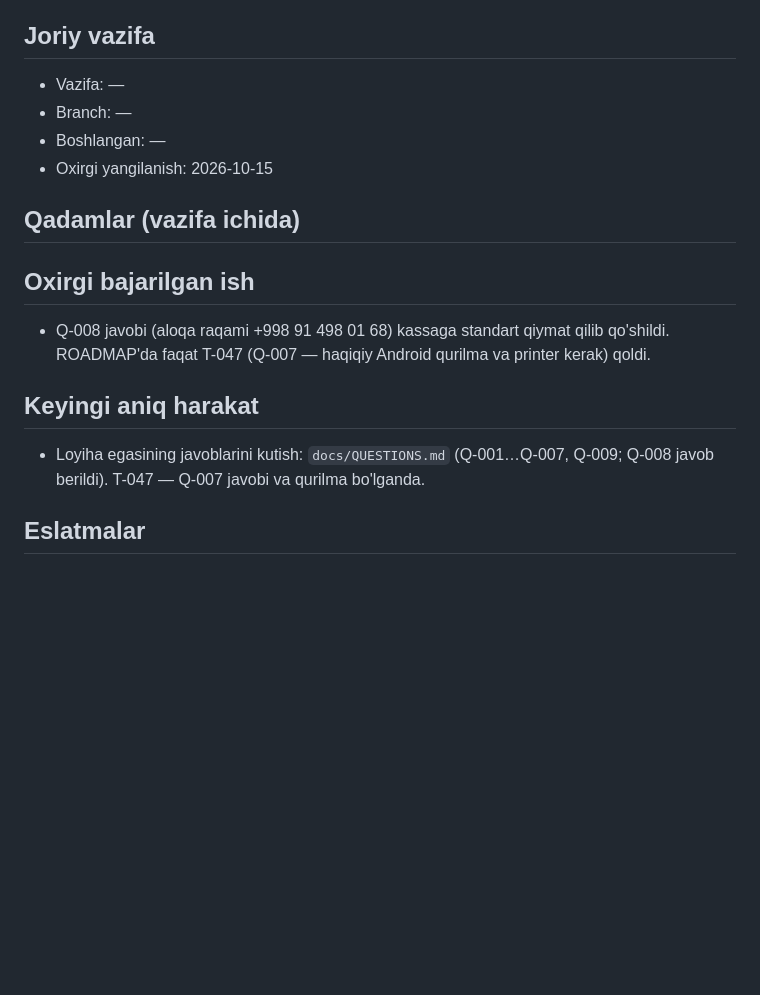
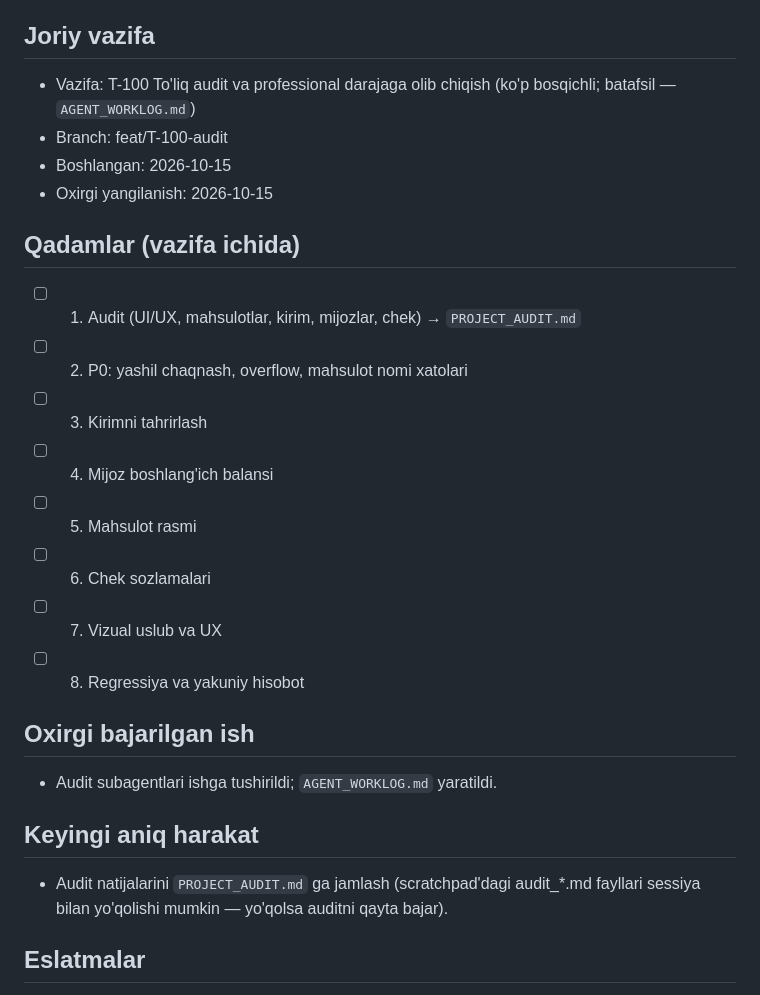
Before and after one commit to Arabjonoff/POS, a Markdown page: docs/STATE.md, the part around the change. Rendered like a GitHub page; blank space fills up the shorter version.

Commit message:
wip: T-100 audit boshlandi
Co-Authored-By: Claude Opus 5.5 (1M context) <noreply@anthropic.com>

```diff
--- a/docs/STATE.md
+++ b/docs/STATE.md
@@ -5,19 +5,26 @@
 > Format qat'iy: bo'limlar nomini o'zgartirma.
 
 ## Joriy vazifa
-- Vazifa: —
-- Branch: —
-- Boshlangan: —
+- Vazifa: T-100 To'liq audit va professional darajaga olib chiqish (ko'p bosqichli; batafsil — `AGENT_WORKLOG.md`)
+- Branch: feat/T-100-audit
+- Boshlangan: 2026-10-15
 - Oxirgi yangilanish: 2026-10-15
 
 ## Qadamlar (vazifa ichida)
-<!-- Agent vazifani boshlaganda shu ro'yxatni yozadi va har qadamda belgilaydi -->
+- [ ] 1. Audit (UI/UX, mahsulotlar, kirim, mijozlar, chek) → `PROJECT_AUDIT.md`
+- [ ] 2. P0: yashil chaqnash, overflow, mahsulot nomi xatolari
+- [ ] 3. Kirimni tahrirlash
+- [ ] 4. Mijoz boshlang'ich balansi
+- [ ] 5. Mahsulot rasmi
+- [ ] 6. Chek sozlamalari
+- [ ] 7. Vizual uslub va UX
+- [ ] 8. Regressiya va yakuniy hisobot
 
 ## Oxirgi bajarilgan ish
-- Q-008 javobi (aloqa raqami +998 91 498 01 68) kassaga standart qiymat qilib qo'shildi. ROADMAP'da faqat T-047 (Q-007 — haqiqiy Android qurilma va printer kerak) qoldi.
+- Audit subagentlari ishga tushirildi; `AGENT_WORKLOG.md` yaratildi.
 
 ## Keyingi aniq harakat
-- Loyiha egasining javoblarini kutish: `docs/QUESTIONS.md` (Q-001…Q-007, Q-009; Q-008 javob berildi). T-047 — Q-007 javobi va qurilma bo'lganda.
+- Audit natijalarini `PROJECT_AUDIT.md` ga jamlash (scratchpad'dagi audit_*.md fayllari sessiya bilan yo'qolishi mumkin — yo'qolsa auditni qayta bajar).
 
 ## Eslatmalar
 <!-- Keyingi sessiya bilishi kerak bo'lgan narsa: topilgan muammo, vaqtinchalik yechim, nima sinab ko'rildi va ishlamadi -->
```
Also changed, not shown: AGENT_WORKLOG.md (added, +36 -0 lines).
